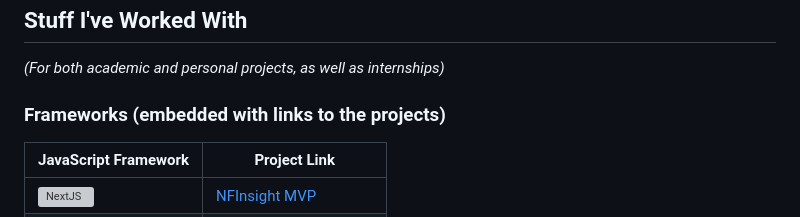
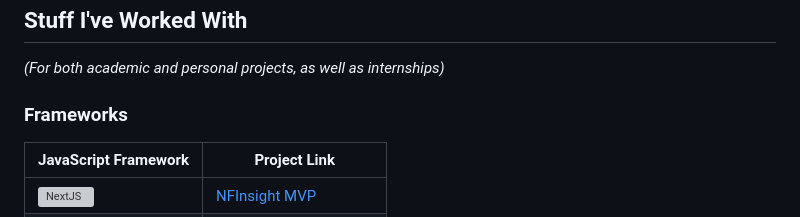
Before and after one commit to SeeuSim/seeusim, a Markdown page: README.md, the part around the change. Drawn GitHub-style; grey boxes are pictures that could not be loaded.

```diff
--- a/README.md
+++ b/README.md
@@ -14,8 +14,7 @@ Hi, I'm **Seeu Sim**. I'm an undergraduate student from Singapore. I'm currently
 ## **Stuff I've Worked With**
 *(For both academic and personal projects, as well as internships)*
 
-### **Frameworks** (embedded with links to the projects)
-
+### **Frameworks**
 
 | **JavaScript Framework** |  Project Link |
 |--|--|
```
